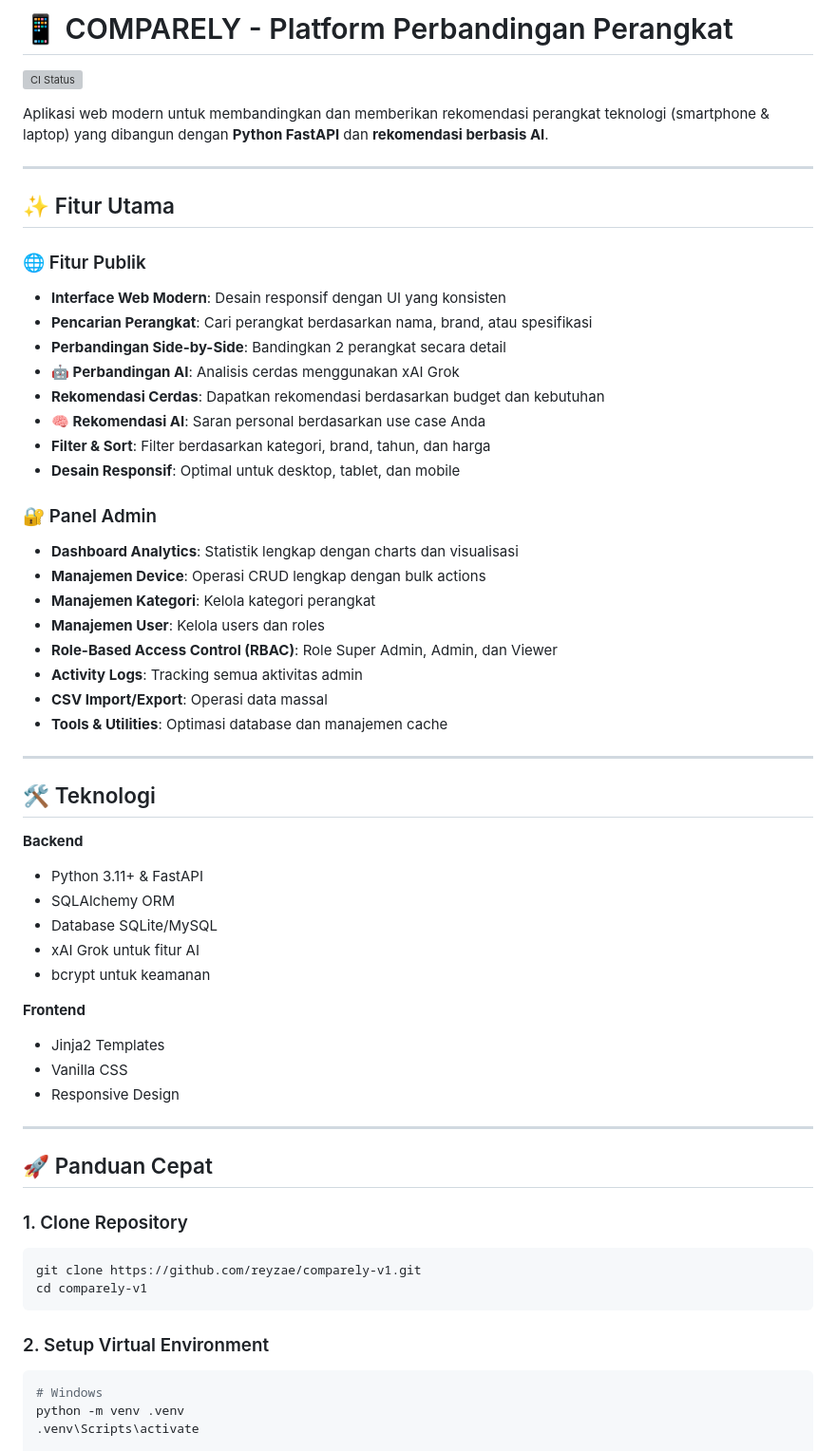
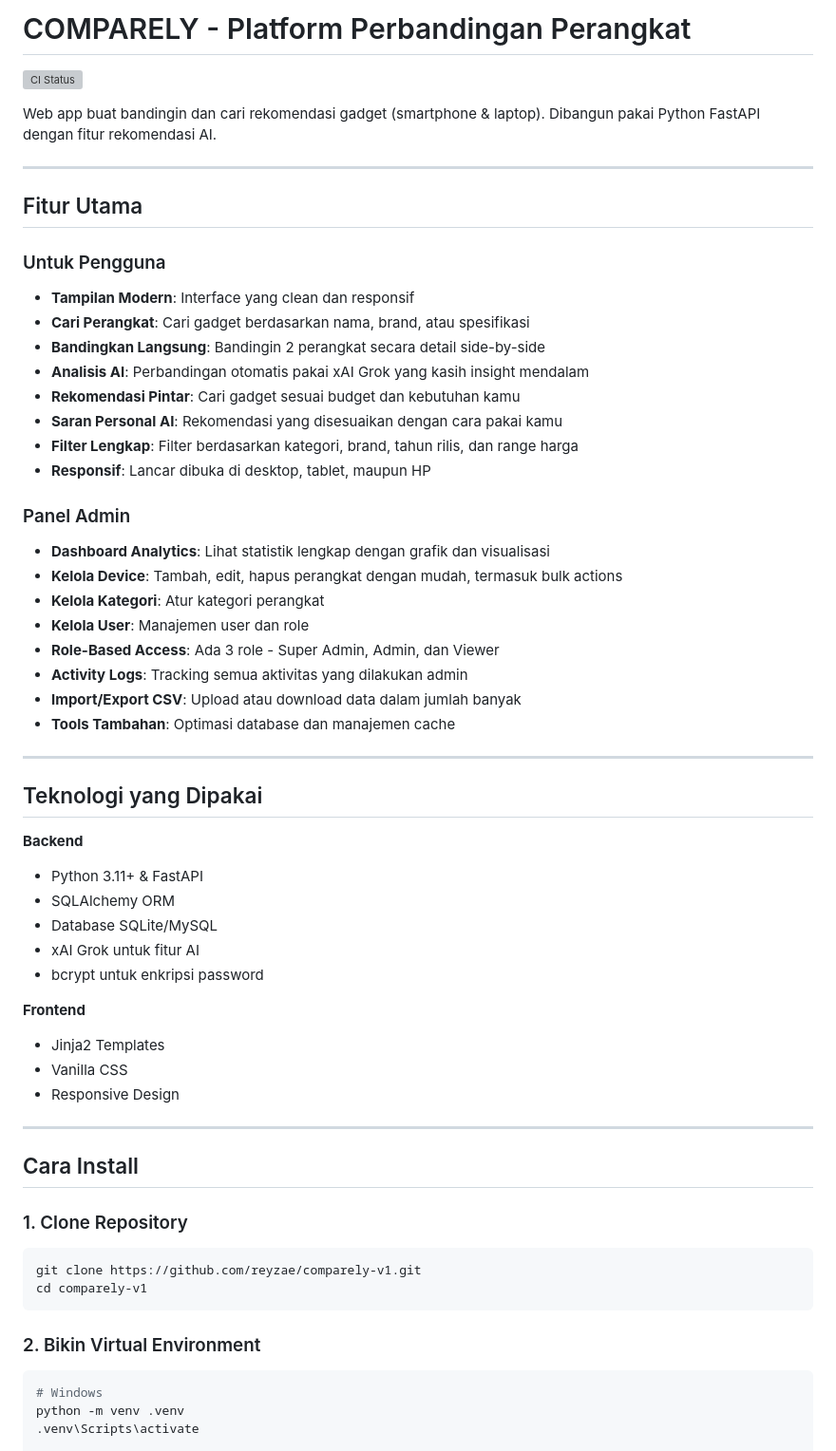
Before and after one commit to reyzae/comparely-v1, a Markdown page: README.md, the part around one of its changes. Shown at 95% size. GitHub-like rendering; grey boxes are pictures that could not be loaded.

````diff
--- a/README.md
+++ b/README.md
@@ -1,43 +1,43 @@
-# 📱 COMPARELY - Platform Perbandingan Perangkat
+# COMPARELY - Platform Perbandingan Perangkat
 
 ![CI Status](https://github.com/reyzae/comparely-v1/workflows/CI%20-%20COMPARELY/badge.svg)
 
-Aplikasi web modern untuk membandingkan dan memberikan rekomendasi perangkat teknologi (smartphone & laptop) yang dibangun dengan **Python FastAPI** dan **rekomendasi berbasis AI**.
+Web app buat bandingin dan cari rekomendasi gadget (smartphone & laptop). Dibangun pakai Python FastAPI dengan fitur rekomendasi AI.
 
 ---
 
-## ✨ Fitur Utama
+## Fitur Utama
 
-### 🌐 Fitur Publik
-- **Interface Web Modern**: Desain responsif dengan UI yang konsisten
-- **Pencarian Perangkat**: Cari perangkat berdasarkan nama, brand, atau spesifikasi
-- **Perbandingan Side-by-Side**: Bandingkan 2 perangkat secara detail
-- **🤖 Perbandingan AI**: Analisis cerdas menggunakan xAI Grok
-- **Rekomendasi Cerdas**: Dapatkan rekomendasi berdasarkan budget dan kebutuhan
-- **🧠 Rekomendasi AI**: Saran personal berdasarkan use case Anda
-- **Filter & Sort**: Filter berdasarkan kategori, brand, tahun, dan harga
-- **Desain Responsif**: Optimal untuk desktop, tablet, dan mobile
+### Untuk Pengguna
+- **Tampilan Modern**: Interface yang clean dan responsif
+- **Cari Perangkat**: Cari gadget berdasarkan nama, brand, atau spesifikasi
+- **Bandingkan Langsung**: Bandingin 2 perangkat secara detail side-by-side
+- **Analisis AI**: Perbandingan otomatis pakai xAI Grok yang kasih insight mendalam
+- **Rekomendasi Pintar**: Cari gadget sesuai budget dan kebutuhan kamu
+- **Saran Personal AI**: Rekomendasi yang disesuaikan dengan cara pakai kamu
+- **Filter Lengkap**: Filter berdasarkan kategori, brand, tahun rilis, dan range harga
+- **Responsif**: Lancar dibuka di desktop, tablet, maupun HP
 
-### 🔐 Panel Admin
-- **Dashboard Analytics**: Statistik lengkap dengan charts dan visualisasi
-- **Manajemen Device**: Operasi CRUD lengkap dengan bulk actions
-- **Manajemen Kategori**: Kelola kategori perangkat
-- **Manajemen User**: Kelola users dan roles
-- **Role-Based Access Control (RBAC)**: Role Super Admin, Admin, dan Viewer
-- **Activity Logs**: Tracking semua aktivitas admin
-- **CSV Import/Export**: Operasi data massal
-- **Tools & Utilities**: Optimasi database dan manajemen cache
+### Panel Admin
+- **Dashboard Analytics**: Lihat statistik lengkap dengan grafik dan visualisasi
+- **Kelola Device**: Tambah, edit, hapus perangkat dengan mudah, termasuk bulk actions
+- **Kelola Kategori**: Atur kategori perangkat
+- **Kelola User**: Manajemen user dan role
+- **Role-Based Access**: Ada 3 role - Super Admin, Admin, dan Viewer
+- **Activity Logs**: Tracking semua aktivitas yang dilakukan admin
+- **Import/Export CSV**: Upload atau download data dalam jumlah banyak
+- **Tools Tambahan**: Optimasi database dan manajemen cache
 
 ---
 
-## 🛠️ Teknologi
+## Teknologi yang Dipakai
 
 **Backend**
 - Python 3.11+ & FastAPI
 - SQLAlchemy ORM
 - Database SQLite/MySQL
 - xAI Grok untuk fitur AI
-- bcrypt untuk keamanan
+- bcrypt untuk enkripsi password
 
 **Frontend**
 - Jinja2 Templates
@@ -46,7 +46,7 @@ Aplikasi web modern untuk membandingkan dan memberikan rekomendasi perangkat tek
 
 ---
 
-## 🚀 Panduan Cepat
+## Cara Install
 
 ### 1. Clone Repository
 ```bash
@@ -54,7 +54,7 @@ git clone https://github.com/reyzae/comparely-v1.git
 cd comparely-v1
 ```
 
-### 2. Setup Virtual Environment
+### 2. Bikin Virtual Environment
 ```bash
 # Windows
 python -m venv .venv
````
Also changed, not shown: other parts of README.md (+28 -27 lines).
